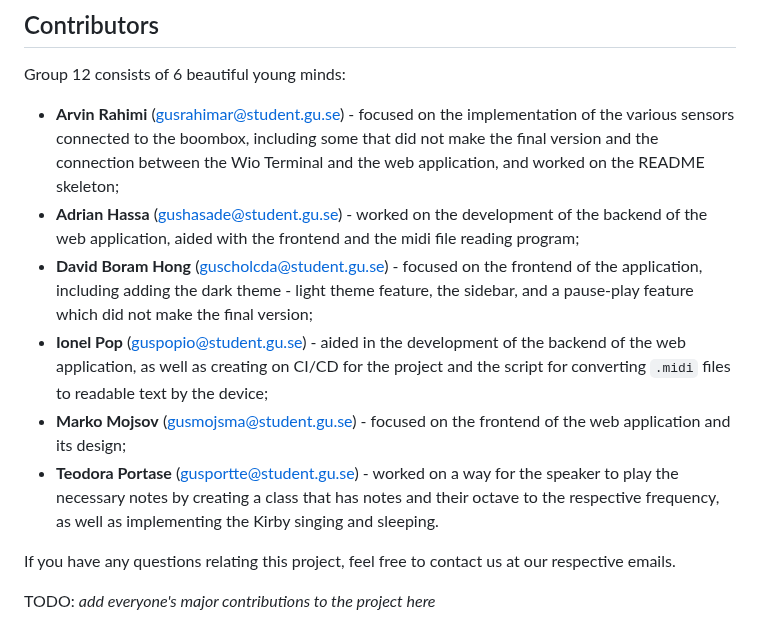
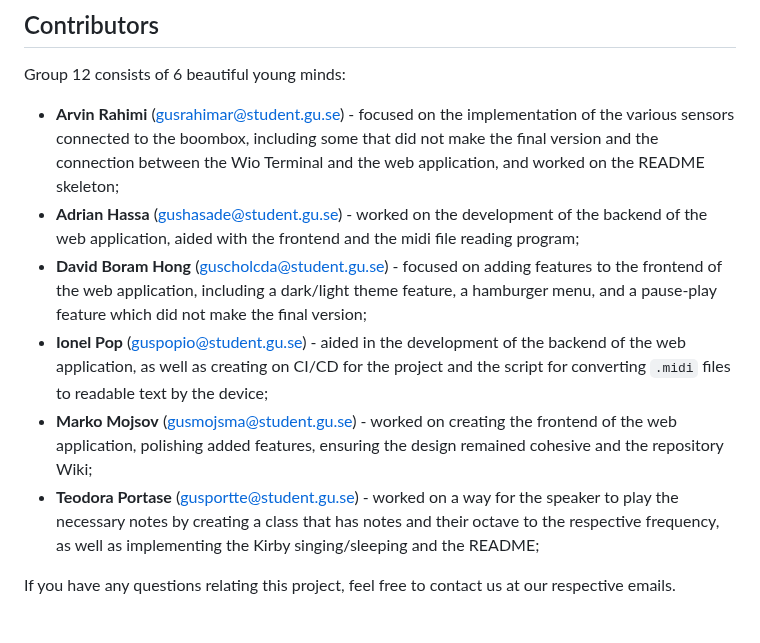
Before and after one commit to teoportase/BOOMbox, a Markdown page: README.md, the part around the change. Drawn GitHub-style.

Commit message:
#19 Update member contributions Added and altered member's contributions.

```diff
--- a/README.md
+++ b/README.md
@@ -109,11 +109,9 @@ TODO: *add link here*
 Group 12 consists of 6 beautiful young minds:
 - **Arvin Rahimi** (<gusrahimar@student.gu.se>) - focused on the implementation of the various sensors connected to the boombox, including some that did not make the final version and the connection between the Wio Terminal and the web application, and worked on the README skeleton;
 - **Adrian Hassa** (<gushasade@student.gu.se>) - worked on the development of the backend of the web application, aided with the frontend and the midi file reading program;
-- **David Boram Hong** (<guscholcda@student.gu.se>) - focused on the frontend of the application, including adding the dark theme - light theme feature, the sidebar, and a pause-play feature which did not make the final version;
+- **David Boram Hong** (<guscholcda@student.gu.se>) - focused on adding features to the frontend of the web application, including a dark/light theme feature, a hamburger menu, and a pause-play feature which did not make the final version;
 - **Ionel Pop** (<guspopio@student.gu.se>) - aided in the development of the backend of the web application, as well as creating on CI/CD for the project and the script for converting `.midi` files to readable text by the device;
-- **Marko Mojsov** (<gusmojsma@student.gu.se>) - focused on the frontend of the web application and its design;
-- **Teodora Portase** (<gusportte@student.gu.se>) - worked on a way for the speaker to play the necessary notes by creating a class that has notes and their octave to the respective frequency, as well as implementing the Kirby singing and sleeping.
+- **Marko Mojsov** (<gusmojsma@student.gu.se>) - worked on creating the frontend of the web application, polishing added features, ensuring the design remained cohesive and the repository Wiki;
+- **Teodora Portase** (<gusportte@student.gu.se>) - worked on a way for the speaker to play the necessary notes by creating a class that has notes and their octave to the respective frequency, as well as implementing the Kirby singing/sleeping and the README;
 
 If you have any questions relating this project, feel free to contact us at our respective emails.
-
-TODO: *add everyone's major contributions to the project here*
```
